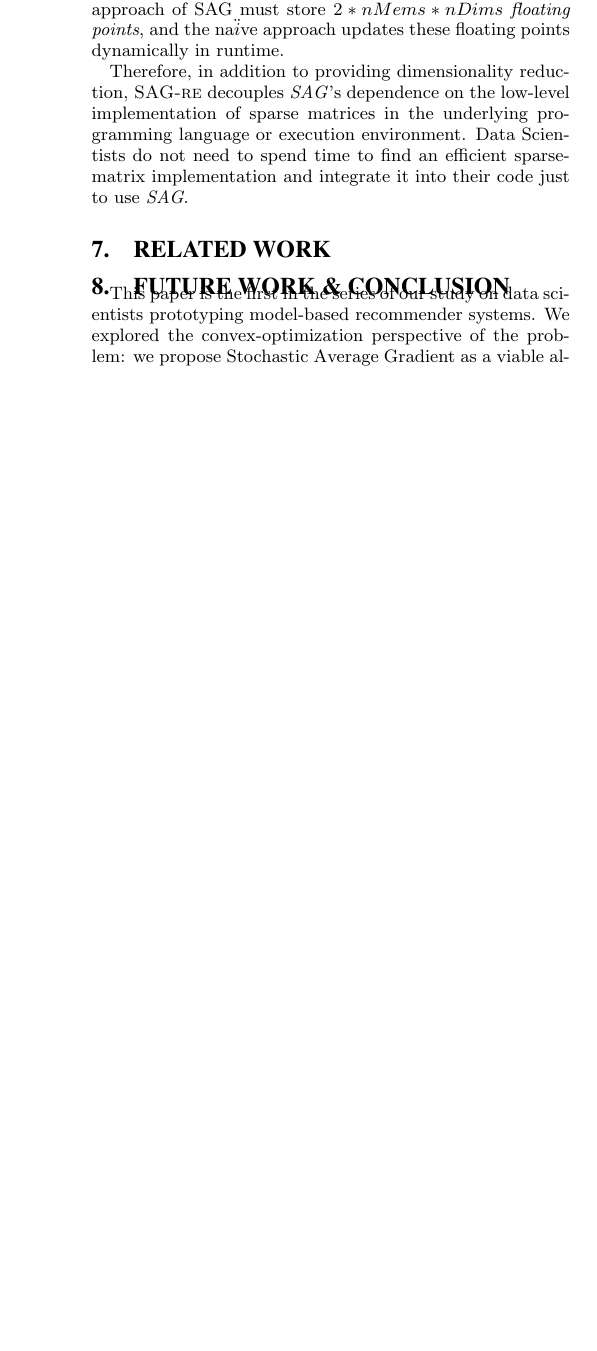
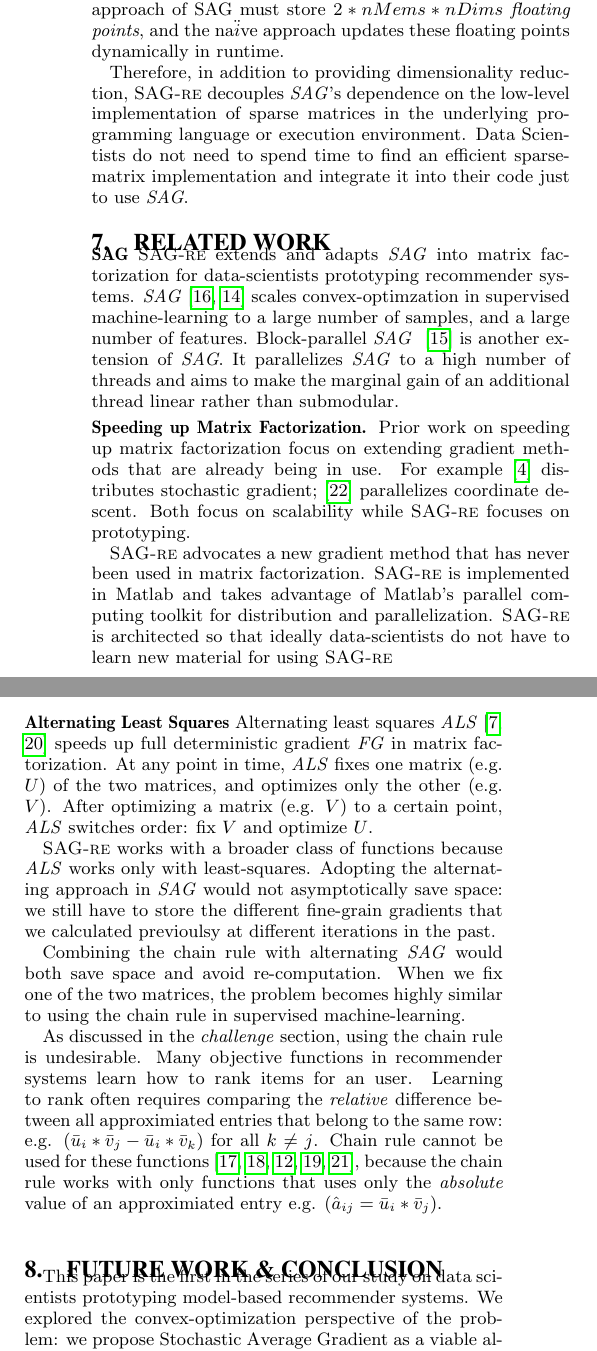
Before and after one commit to jamestklo/MatrixFactorizationMatlab, a LaTeX paper (paper/paper.tex, which reads paper/related.tex): part of one column of page 9 of 10 before the commit and two parts of the columns of page 9 of 11 after it, the two joined at a grey line, cut so that both start at the same text, the shorter picture padded with empty space. Compiled offline with pdfLaTeX.

Commit message:
updated related work

```diff
--- a/paper/related.tex
+++ b/paper/related.tex
@@ -1 +1,37 @@
 \section{Related Work}
+\header{SAG}
+\tool extends and adapts \emph{SAG} into matrix factorization for data-scientists prototyping recommender systems.
+\emph{SAG} \cite{schmidt2013minimizing, roux2012stochastic} scales convex-optimzation in supervised machine-learning to a large number of samples, and a large number of features.
+Block-parallel \emph{SAG} ~\cite{bpsag} is another extension of \emph{SAG}.
+It parallelizes \emph{SAG} to a high number of threads and aims to make the marginal gain of an additional thread linear rather than submodular.
+
+
+\header{Speeding up Matrix Factorization.}
+Prior work on speeding up matrix factorization focus on extending gradient methods that are already being in use.
+For example \cite{gemulla2011large} distributes stochastic gradient;
+\cite{yu2012scalable} parallelizes coordinate descent.
+Both focus on scalability while \tool focuses on prototyping.
+
+\tool advocates a new gradient method that has never been used in matrix factorization.
+\tool is implemented in Matlab and takes advantage of Matlab's parallel computing toolkit for distribution and parallelization.
+\tool is architected so that ideally data-scientists do not have to learn new material for using \tool
+
+
+\header{Alternating Least Squares}
+Alternating least squares \emph{ALS} \cite{koren2009matrix, takacs2012alternating} speeds up full deterministic gradient \emph{FG} in matrix factorization.
+At any point in time, \emph{ALS} fixes one matrix (e.g. $U$) of the two matrices, and optimizes only the other (e.g. $V$).
+After optimizing a matrix (e.g. $V$) to a certain point, \emph{ALS} switches order: fix $V$ and optimize $U$.
+
+\tool works with a broader class of functions because \emph{ALS} works only with least-squares.
+Adopting the alternating approach in \emph{SAG} would not asymptotically save space:
+we still have to store the different fine-grain gradients that we calculated previoulsy at different iterations in the past.
+
+Combining the chain rule with alternating \emph{SAG} would both save space and avoid re-computation.
+When we fix one of the two matrices, the problem becomes highly similar to using the chain rule in supervised machine-learning.
+
+As discussed in the \emph{challenge} section, using the chain rule is undesirable.
+Many objective functions in recommender systems learn how to rank items for an user.
+Learning to rank often requires comparing the \emph{relative} difference between all approximiated entries that belong to the same row:
+e.g. $\left(\bar{u}_{i}*\bar{v}_{j} - \bar{u}_{i}*\bar{v}_{k}\right)$ for all $k \neq j$.
+Chain rule cannot be used for these functions \cite{gapfm, climf, bpr, mnar, mmmf}, because
+the chain rule works with only functions that uses only the \emph{absolute} value of an approximiated entry e.g. ($\hat{a}_{ij} = \bar{u}_{i}*\bar{v}_{j}$).
```
Also changed, not shown: paper/refs.bib (+25 -0 lines), 1 other file.
